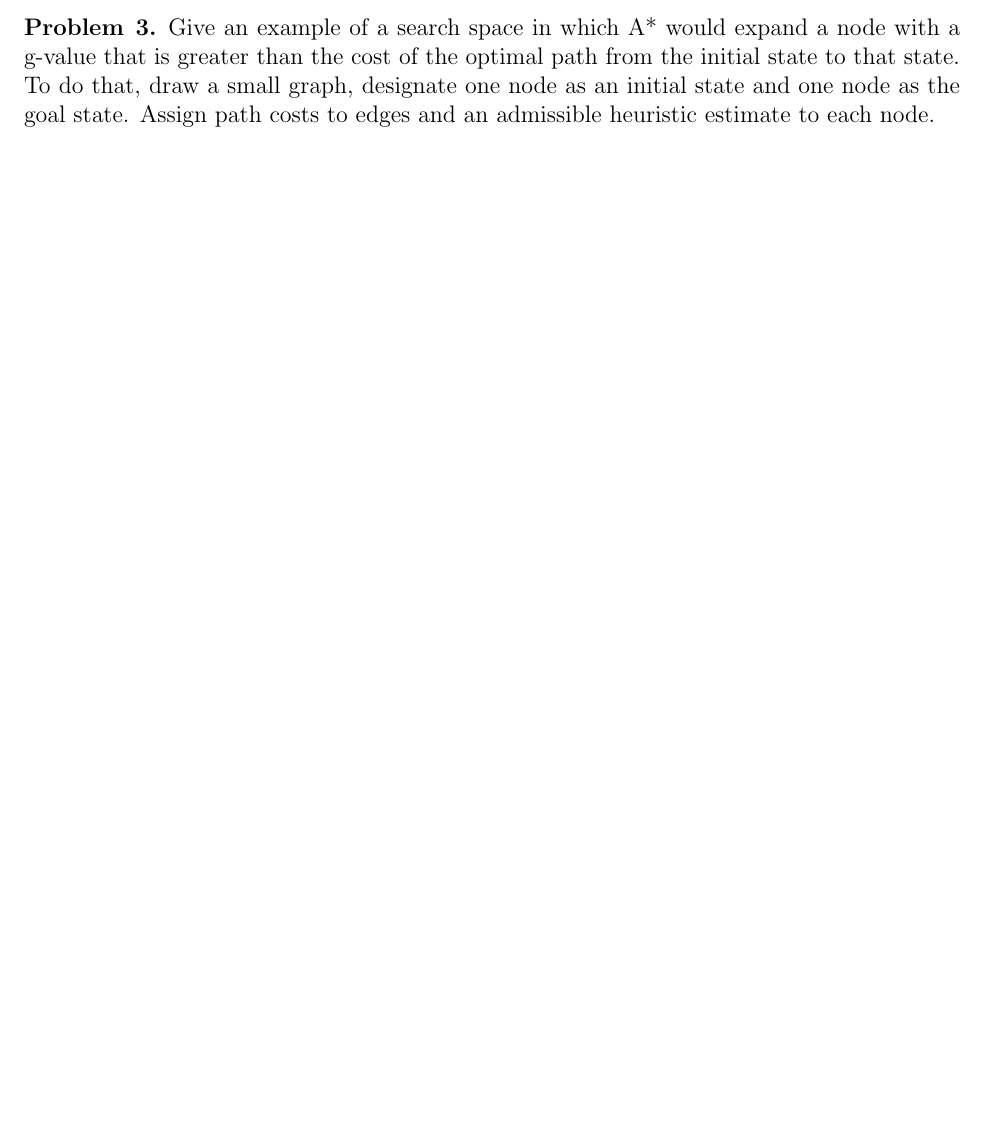
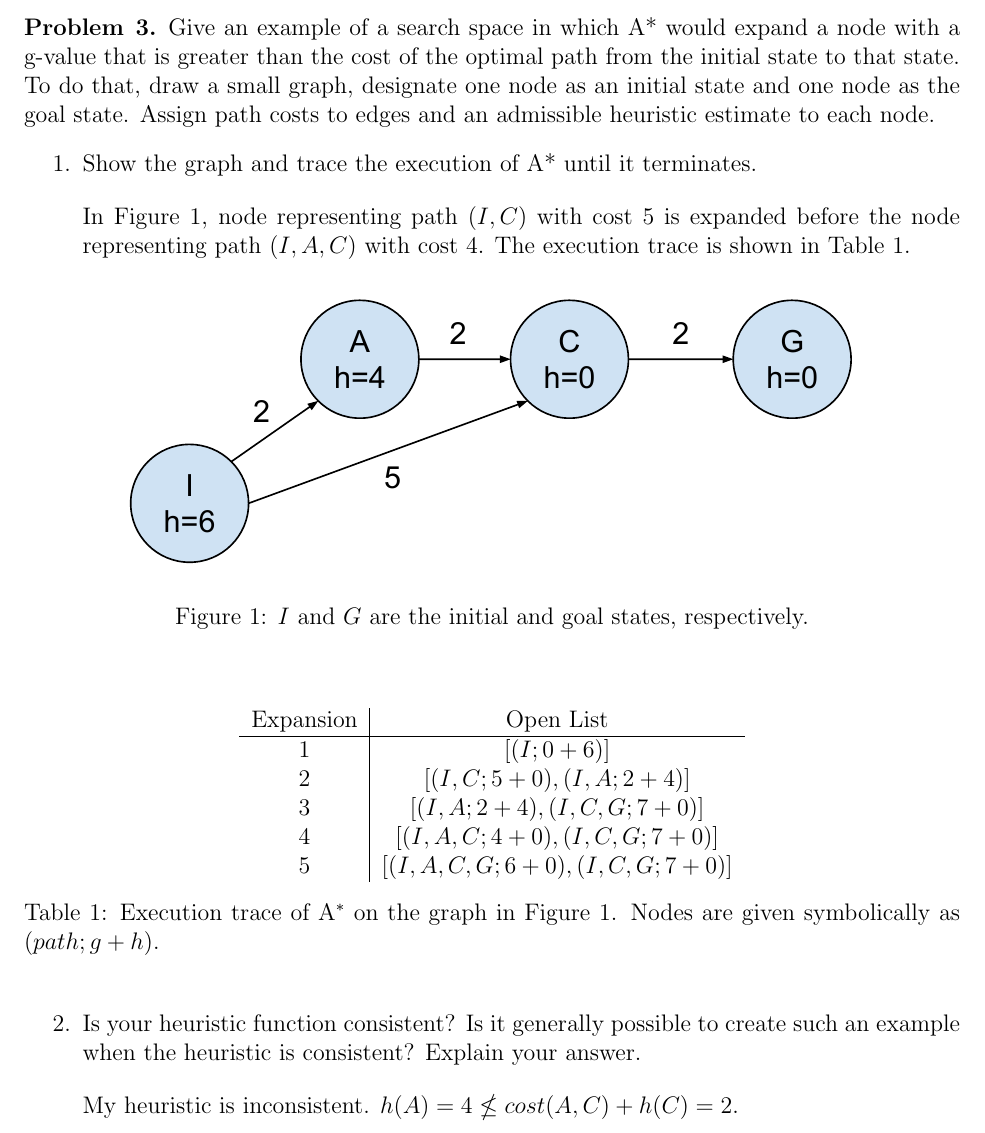
Before and after one commit to ppegusii/cs683-hw1, a LaTeX document (doc/report/report.tex): part of page 3 of 3, cut so that both start at the same text, the shorter picture padded with empty space. Compiled offline with pdfLaTeX.

Commit message:
Part of Q3.

```diff
--- a/doc/report/report.tex
+++ b/doc/report/report.tex
@@ -1,7 +1,6 @@
 \documentclass[12pt]{article}
 \usepackage[margin=1in]{geometry}
-\usepackage{amsmath,amsthm,amssymb,amsfonts,algpseudocode,mathtools}
-%\usepackage{algpseudocode}
+\usepackage{amsmath,amsthm,amssymb,amsfonts,algpseudocode,graphicx,mathtools}
 
 \newcommand{\N}{\mathbb{N}}
 \newcommand{\Z}{\mathbb{Z}}
@@ -116,7 +115,60 @@
 %	If states not leading to an optimal solution have larger step costs than those leading to a solution, then the implicit search tree is self-pruning with UCS and an accurate heuristic is not necessary. Parabolic trough path cost
 \end{problem}
 \begin{problem}{3}
-	Give an example of a search space in which A* would expand a node with a g-value that is greater than the cost of the optimal path from the initial state to that state. To do that, draw a small graph, designate one node as an initial state and one node as the goal state. Assign path costs to edges and an admissible heuristic estimate to each node.
+	Give an example of a search space in which A* would expand a node with a g-value that is greater than the cost of the optimal path from the initial state to that state.
+	To do that, draw a small graph, designate one node as an initial state and one node as the goal state.
+	Assign path costs to edges and an admissible heuristic estimate to each node.
+	\begin{enumerate}
+		\item Show the graph and trace the execution of A* until it terminates.
+
+			\vspace{0.25cm}
+%			If the implementation of A$^*$ has no duplicate node handling, this is impossible.
+%			\begin{proof}
+%				Let node $n$ represent a path with cost greater than the optimal path cost $C^*$.
+%				Let node $n'$ represent an optimal path.
+%				For $n$ to be expanded before some node $n'$,
+%				\begin{align*}
+%					g(n) + h(n) &<= g(n') + h(n') \\
+%					g(n) + h(n) &<= g(n') \text{, since the last state in $n'$ is the goal state and $h$ is admissible} \\
+%					g(n) + h(n) &<= C^* \\
+%					g(n) &<= C^* \text{, assuming that $h$ is non-negative}\\
+%				\end{align*}
+%			\end{proof}
+%			However, if the implementation handles duplicates so that only states and not path costs to reach states are saved in the closed list, then the graph in Figure~\ref{fig:p3graph} will cause the situation described.
+%			This execution trace is shown in Table~\ref{tbl:trace}.
+			In Figure~\ref{fig:p3graph}, node representing path $(I,C)$ with cost 5 is expanded before the node representing path $(I,A,C)$ with cost 4. The execution trace is shown in Table~\ref{tbl:trace}.
+			\begin{figure}[h]
+				\centering
+				\includegraphics[width=0.8\textwidth]{fig/p3graph.pdf}
+				\caption{$I$ and $G$ are the initial and goal states, respectively.}
+				\label{fig:p3graph}
+			\end{figure} \\
+			\begin{table}[h]
+				\centering
+				%\begin{tabular}{c|c|c}
+				\begin{tabular}{c|c}
+					Expansion & Open List \\ %& Closed List \\
+					\hline
+%					1 & $[(I; 0+6)]$ & $[]$ \\
+%					2 & $[(I,A; 2+4), (I,C; 5+0)]$ & $[(I,0)]$ \\
+%					3 & $[(I,A; 2+4), (I,C,G; 5+2)]$ & $[(I,0),(C,5)]$ \\
+%					4 & $[(I,A,C; 4+0), (I,C,G; 5+2)]$ & $[(I,0),(C,4),(A,2)]$ \\
+%					5 & $[(I,A,C,G; 6+0), (I,C,G; 5+2)]$ & $[(I,0),(C,4),(A,2),(G,6)]$ \\
+%					4 & $[(I,C,G; 5+2)]$ & $[I,C]$ \\
+					1 & $[(I; 0+6)]$ \\
+					2 & $[(I,C; 5+0), (I,A; 2+4)]$ \\
+					3 & $[(I,A; 2+4), (I,C,G; 7+0)]$  \\
+					4 & $[(I,A,C; 4+0), (I,C,G; 7+0)]$  \\
+					5 & $[(I,A,C,G; 6+0), (I,C,G; 7+0)]$ \\
+				\end{tabular}
+				\caption{Execution trace of A$^*$ on the graph in Figure~\ref{fig:p3graph}. Nodes are given symbolically as $(path; g+h)$.}% of A$^*$ implemented with duplicate handling that does not remember cost information in the closed list.}
+				\label{tbl:trace}
+			\end{table}
+		\item Is your heuristic function consistent? Is it generally possible to create such an example when the heuristic is consistent? Explain your answer.
+
+			\vspace{0.25cm}
+			My heuristic is inconsistent. $h(A) = 4 \nleq cost(A,C) + h(C) = 2$.
+\end{enumerate}
 \end{problem}
 
 \end{document}
```
Also changed, not shown: doc/report/fig/p3graph.pdf (added), doc/report/report.pdf.
